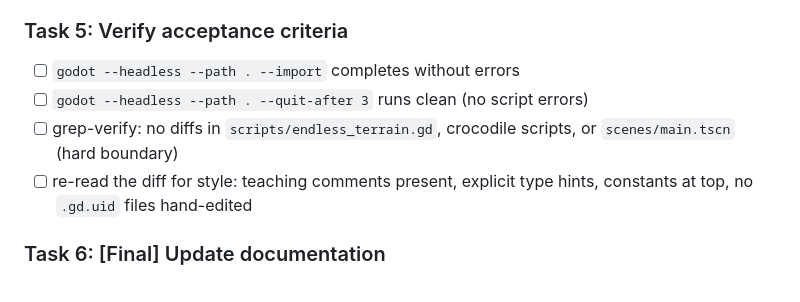
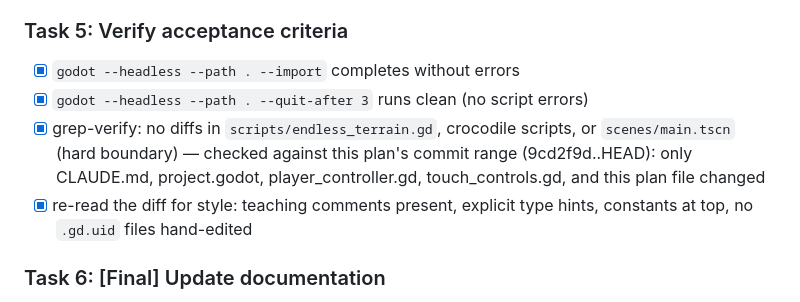
Before and after one commit to korjavin/godot-test1, a Markdown page: docs/plans/20260814-first-person-toggle.md, the part around the change. Drawn GitHub-style.

Commit message:
feat: verify first-person toggle acceptance criteria (headless import/run clean, boundary intact)

```diff
--- a/docs/plans/20260814-first-person-toggle.md
+++ b/docs/plans/20260814-first-person-toggle.md
@@ -131,11 +131,13 @@
       desktop is untouched.
 
 ### Task 5: Verify acceptance criteria
-- [ ] `godot --headless --path . --import` completes without errors
-- [ ] `godot --headless --path . --quit-after 3` runs clean (no script errors)
-- [ ] grep-verify: no diffs in `scripts/endless_terrain.gd`, crocodile scripts, or
-      `scenes/main.tscn` (hard boundary)
-- [ ] re-read the diff for style: teaching comments present, explicit type hints,
+- [x] `godot --headless --path . --import` completes without errors
+- [x] `godot --headless --path . --quit-after 3` runs clean (no script errors)
+- [x] grep-verify: no diffs in `scripts/endless_terrain.gd`, crocodile scripts, or
+      `scenes/main.tscn` (hard boundary) — checked against this plan's commit range
+      (9cd2f9d..HEAD): only CLAUDE.md, project.godot, player_controller.gd,
+      touch_controls.gd, and this plan file changed
+- [x] re-read the diff for style: teaching comments present, explicit type hints,
       constants at top, no `.gd.uid` files hand-edited
 
 ### Task 6: [Final] Update documentation
```
